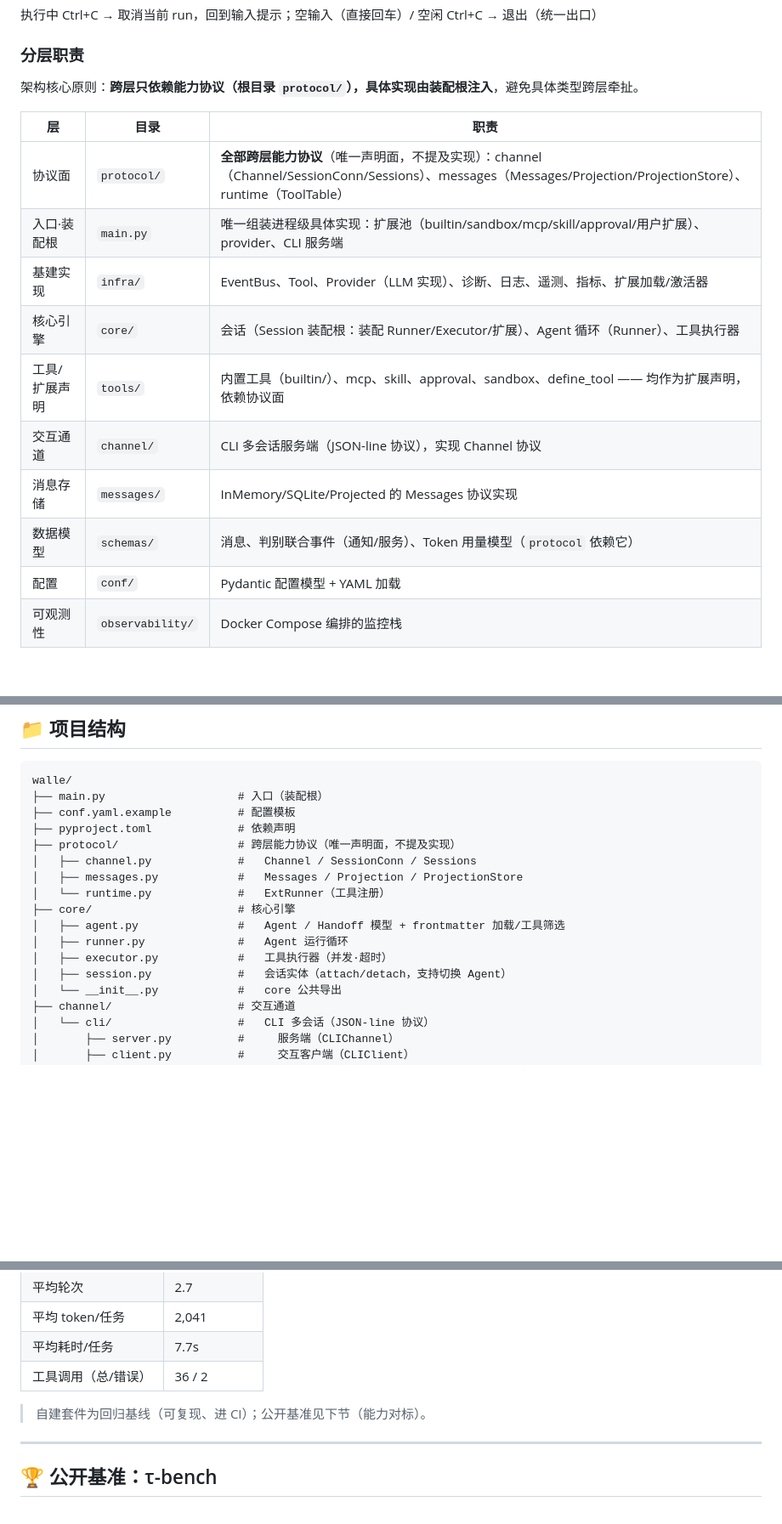
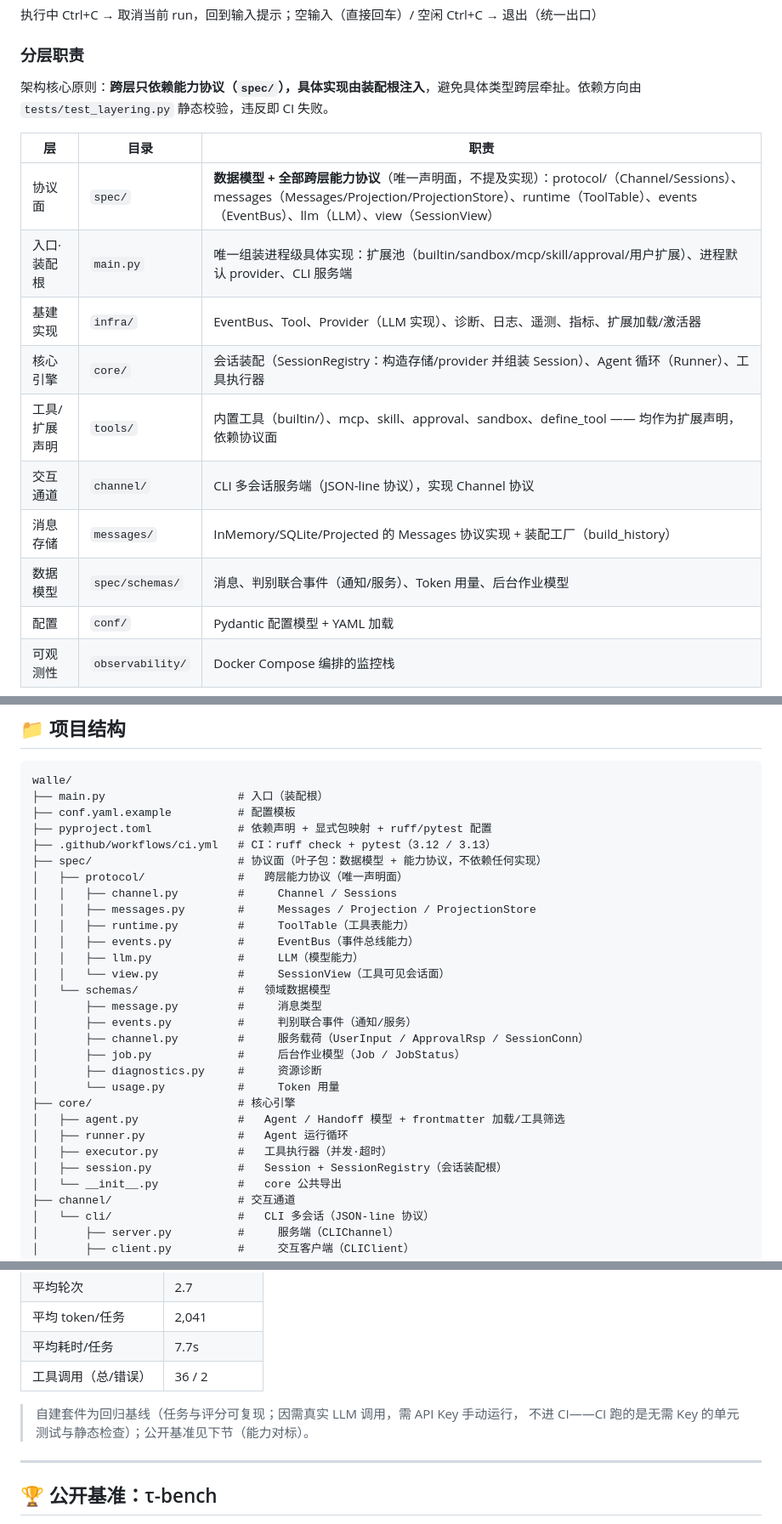
Before and after one commit to yishenzhu/walle, a Markdown page: README.md, 3 parts joined by grey strips. Shown at 85% size. GitHub-like rendering; blank space fills up the shorter version.

```diff
--- a/README.md
+++ b/README.md
@@ -102,18 +102,18 @@ sequenceDiagram
 
 ### 分层职责
 
-架构核心原则：**跨层只依赖能力协议（根目录 `protocol/`），具体实现由装配根注入**，避免具体类型跨层牵扯。
+架构核心原则：**跨层只依赖能力协议（`spec/`），具体实现由装配根注入**，避免具体类型跨层牵扯。依赖方向由 `tests/test_layering.py` 静态校验，违反即 CI 失败。
 
 | 层 | 目录 | 职责 |
 |---|---|---|
-| 协议面 | `protocol/` | **全部跨层能力协议**（唯一声明面，不提及实现）：channel（Channel/SessionConn/Sessions）、messages（Messages/Projection/ProjectionStore）、runtime（ToolTable） |
-| 入口·装配根 | `main.py` | 唯一组装进程级具体实现：扩展池（builtin/sandbox/mcp/skill/approval/用户扩展）、provider、CLI 服务端 |
+| 协议面 | `spec/` | **数据模型 + 全部跨层能力协议**（唯一声明面，不提及实现）：protocol/（Channel/Sessions）、messages（Messages/Projection/ProjectionStore）、runtime（ToolTable）、events（EventBus）、llm（LLM）、view（SessionView） |
+| 入口·装配根 | `main.py` | 唯一组装进程级具体实现：扩展池（builtin/sandbox/mcp/skill/approval/用户扩展）、进程默认 provider、CLI 服务端 |
 | 基建实现 | `infra/` | EventBus、Tool、Provider（LLM 实现）、诊断、日志、遥测、指标、扩展加载/激活器 |
-| 核心引擎 | `core/` | 会话（Session 装配根：装配 Runner/Executor/扩展）、Agent 循环（Runner）、工具执行器 |
+| 核心引擎 | `core/` | 会话装配（SessionRegistry：构造存储/provider 并组装 Session）、Agent 循环（Runner）、工具执行器 |
 | 工具/扩展声明 | `tools/` | 内置工具（builtin/）、mcp、skill、approval、sandbox、define_tool —— 均作为扩展声明，依赖协议面 |
 | 交互通道 | `channel/` | CLI 多会话服务端（JSON-line 协议），实现 Channel 协议 |
-| 消息存储 | `messages/` | InMemory/SQLite/Projected 的 Messages 协议实现 |
-| 数据模型 | `schemas/` | 消息、判别联合事件（通知/服务）、Token 用量模型（`protocol` 依赖它） |
+| 消息存储 | `messages/` | InMemory/SQLite/Projected 的 Messages 协议实现 + 装配工厂（build_history） |
+| 数据模型 | `spec/schemas/` | 消息、判别联合事件（通知/服务）、Token 用量、后台作业模型 |
 | 配置 | `conf/` | Pydantic 配置模型 + YAML 加载 |
 | 可观测性 | `observability/` | Docker Compose 编排的监控栈 |
 
@@ -410,16 +425,28 @@ writer = Agent(
 walle/
 ├── main.py                    # 入口（装配根）
 ├── conf.yaml.example          # 配置模板
-├── pyproject.toml             # 依赖声明
-├── protocol/                  # 跨层能力协议（唯一声明面，不提及实现）
-│   ├── channel.py             #   Channel / SessionConn / Sessions
-│   ├── messages.py            #   Messages / Projection / ProjectionStore
-│   └── runtime.py             #   ExtRunner（工具注册）
+├── pyproject.toml             # 依赖声明 + 显式包映射 + ruff/pytest 配置
+├── .github/workflows/ci.yml   # CI：ruff check + pytest（3.12 / 3.13）
+├── spec/                      # 协议面（叶子包：数据模型 + 能力协议，不依赖任何实现）
+│   ├── protocol/              #   跨层能力协议（唯一声明面）
+│   │   ├── channel.py         #     Channel / Sessions
+│   │   ├── messages.py        #     Messages / Projection / ProjectionStore
+│   │   ├── runtime.py         #     ToolTable（工具表能力）
+│   │   ├── events.py          #     EventBus（事件总线能力）
+│   │   ├── llm.py             #     LLM（模型能力）
+│   │   └── view.py            #     SessionView（工具可见会话面）
+│   └── schemas/               #   领域数据模型
+│       ├── message.py         #     消息类型
+│       ├── events.py          #     判别联合事件（通知/服务）
+│       ├── channel.py         #     服务载荷（UserInput / ApprovalRsp / SessionConn）
+│       ├── job.py             #     后台作业模型（Job / JobStatus）
+│       ├── diagnostics.py     #     资源诊断
+│       └── usage.py           #     Token 用量
 ├── core/                      # 核心引擎
 │   ├── agent.py               #   Agent / Handoff 模型 + frontmatter 加载/工具筛选
 │   ├── runner.py              #   Agent 运行循环
 │   ├── executor.py            #   工具执行器（并发·超时）
-│   ├── session.py             #   会话实体（attach/detach，支持切换 Agent）
+│   ├── session.py             #   Session + SessionRegistry（会话装配根）
 │   └── __init__.py            #   core 公共导出
 ├── channel/                   # 交互通道
 │   └── cli/                   #   CLI 多会话（JSON-line 协议）
@@ -546,7 +570,8 @@ PYTHONPATH=.. .venv/bin/python -m walle.eval.run --render-only   # 重渲染上
 | 平均耗时/任务 | 7.7s |
 | 工具调用（总/错误） | 36 / 2 |
 
-> 自建套件为回归基线（可复现、进 CI）；公开基准见下节（能力对标）。
+> 自建套件为回归基线（任务与评分可复现；因需真实 LLM 调用，需 API Key 手动运行，
+> 不进 CI——CI 跑的是无需 Key 的单元测试与静态检查）；公开基准见下节（能力对标）。
 
 ---
 
```
Also changed, not shown: other parts of README.md (+19 -7 lines), docs/architecture.md (+115 -69 lines).
